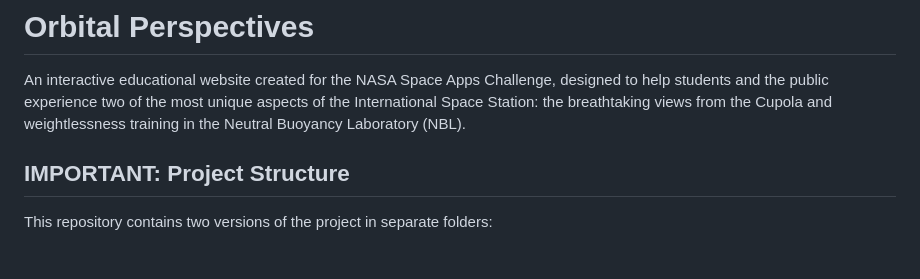
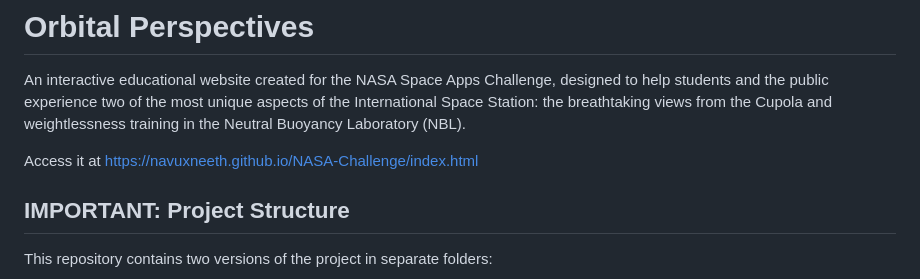
Before and after one commit to navuxneeth/NASA-Challenge, a Markdown page: README.md, the part around the change. GitHub-like rendering; blank space fills up the shorter version.

Commit message:
Update README with project website link
Added link to the project website in the README.

```diff
--- a/README.md
+++ b/README.md
@@ -1,6 +1,8 @@
 # Orbital Perspectives
 
 An interactive educational website created for the NASA Space Apps Challenge, designed to help students and the public experience two of the most unique aspects of the International Space Station: the breathtaking views from the Cupola and weightlessness training in the Neutral Buoyancy Laboratory (NBL).
+
+Access it at https://navuxneeth.github.io/NASA-Challenge/index.html
 
 ## IMPORTANT: Project Structure
 
```
